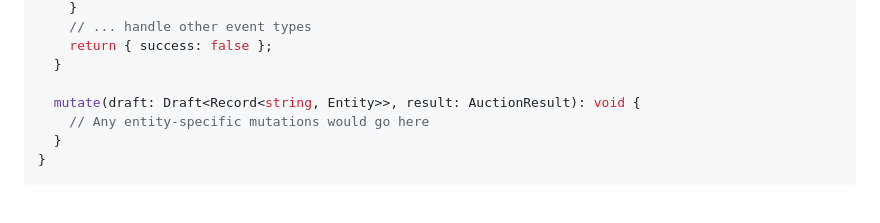
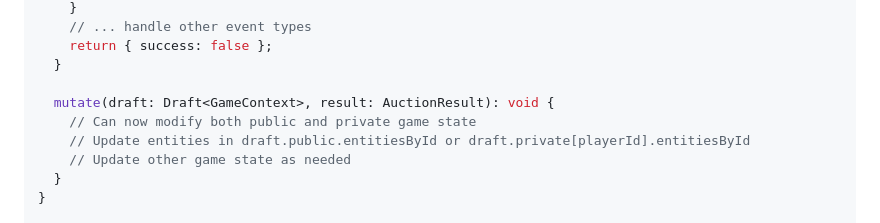
Before and after one commit to fravic/standard-electric, a Markdown page: docs/changelog/refactoring-systems.md, the part around one of its changes. GitHub-like rendering; blank space fills up the shorter version.

```diff
--- a/docs/changelog/refactoring-systems.md
+++ b/docs/changelog/refactoring-systems.md
@@ -294,8 +314,10 @@ export class AuctionSystem implements System<AuctionContext, AuctionResult> {
     return { success: false };
   }
 
-  mutate(draft: Draft<Record<string, Entity>>, result: AuctionResult): void {
-    // Any entity-specific mutations would go here
+  mutate(draft: Draft<GameContext>, result: AuctionResult): void {
+    // Can now modify both public and private game state
+    // Update entities in draft.public.entitiesById or draft.private[playerId].entitiesById
+    // Update other game state as needed
   }
 }
 
```
Also changed, not shown: other parts of docs/changelog/refactoring-systems.md (+33 -13 lines).
